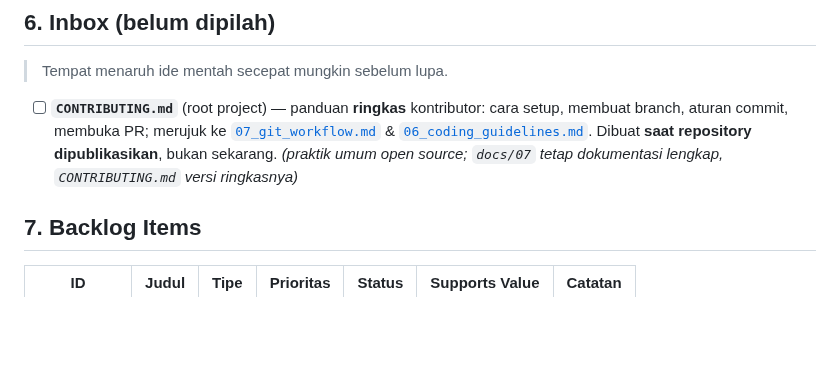
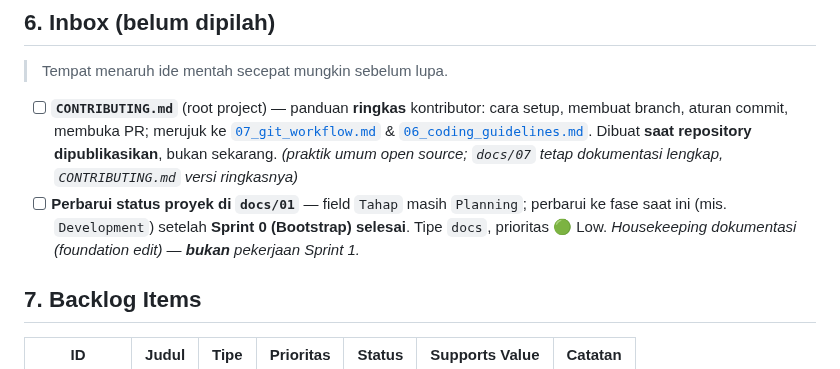
Before and after one commit to Zvareldric/Hearts2spaceU, a Markdown page: docs/10_backlog.md, the part around the change. GitHub-like rendering; blank space fills up the shorter version.

Commit message:
docs(backlog): capture docs/01 project-stage update as housekeeping

```diff
--- a/docs/10_backlog.md
+++ b/docs/10_backlog.md
@@ -72,6 +72,7 @@ Setiap item sebaiknya memuat:
 > Tempat menaruh ide mentah secepat mungkin sebelum lupa.
 
 - [ ] **`CONTRIBUTING.md`** (root project) — panduan **ringkas** kontributor: cara setup, membuat branch, aturan commit, membuka PR; merujuk ke [`07_git_workflow.md`](07_git_workflow.md) & [`06_coding_guidelines.md`](06_coding_guidelines.md). Dibuat **saat repository dipublikasikan**, bukan sekarang. *(praktik umum open source; `docs/07` tetap dokumentasi lengkap, `CONTRIBUTING.md` versi ringkasnya)*
+- [ ] **Perbarui status proyek di `docs/01`** — field `Tahap` masih `Planning`; perbarui ke fase saat ini (mis. `Development`) setelah **Sprint 0 (Bootstrap) selesai**. Tipe `docs`, prioritas 🟢 Low. *Housekeeping dokumentasi (foundation edit) — **bukan** pekerjaan Sprint 1.*
 
 ## 7. Backlog Items
 
```
